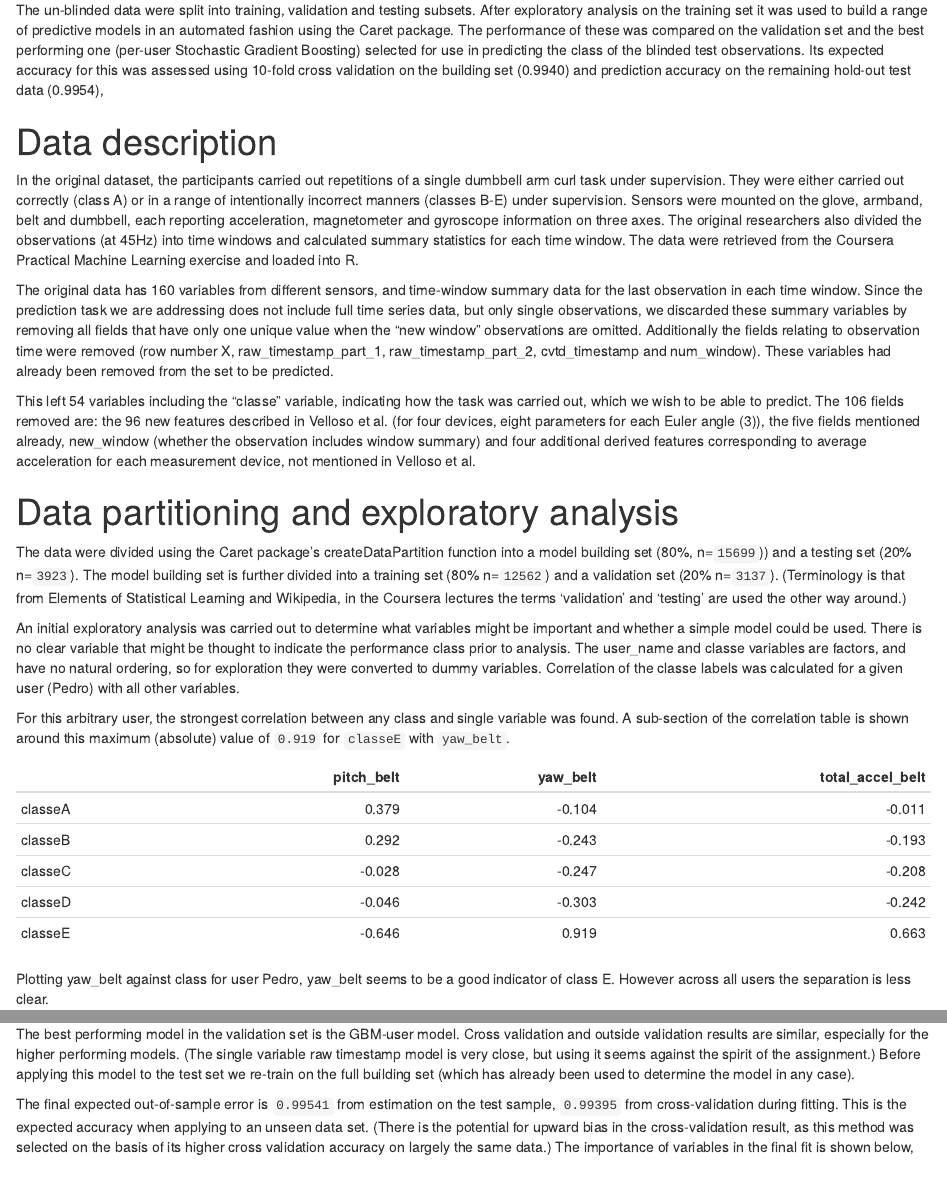
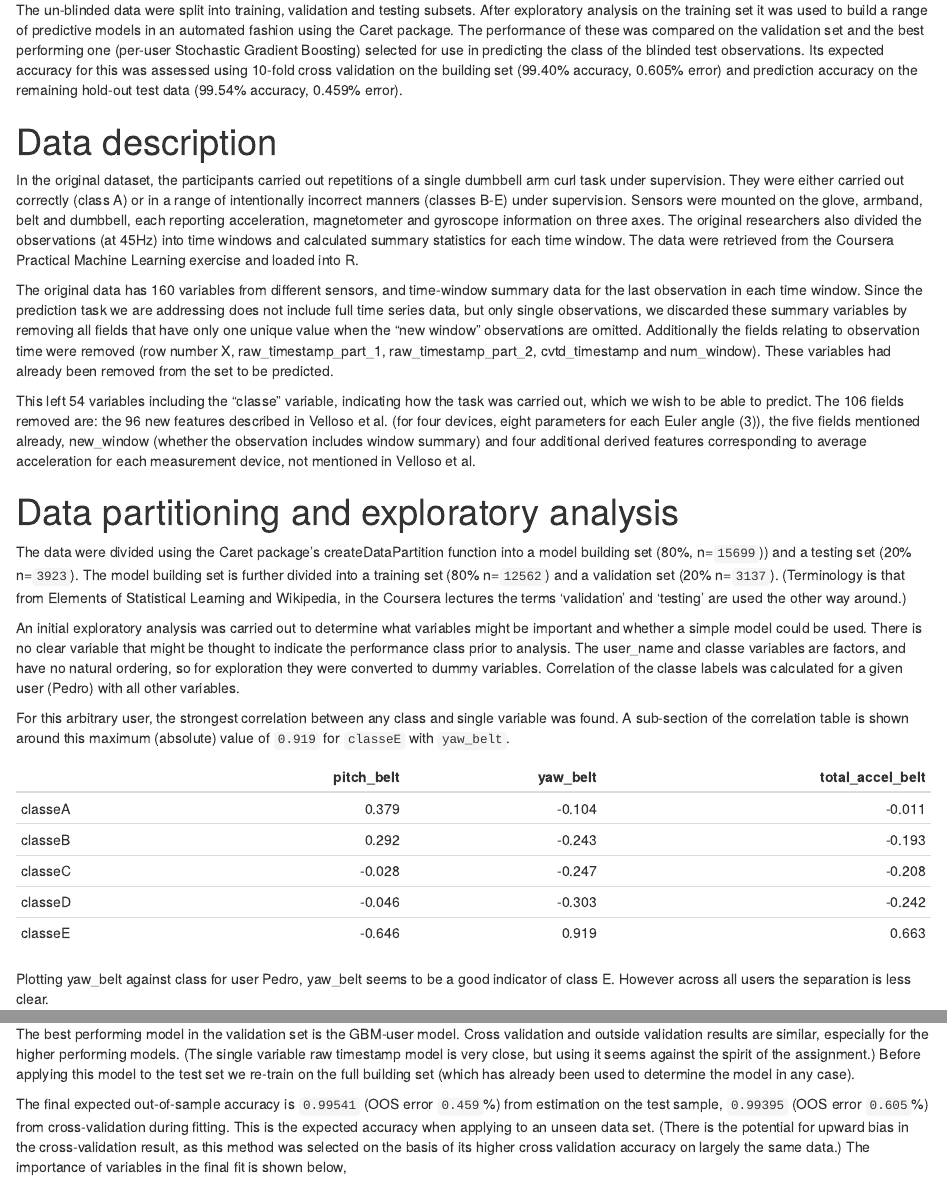
Before and after one commit to imalone/pml-course, an R Markdown document (Practical-Machine-Learning-Assignment.Rmd): the page in a window 1100 px wide, from 260 px down, and a second part further down, joined at a grey line. The pictures show the output file Practical-Machine-Learning-Assignment.html that the author committed with the source, opened offline.

Commit message:
Should be reporting error rates, add these alongside accuracy. (Also fix typo describing accuracy as error rate.)

````diff
--- a/Practical-Machine-Learning-Assignment.Rmd
+++ b/Practical-Machine-Learning-Assignment.Rmd
@@ -8,7 +8,7 @@ output: html_document
 # Summary
 A weight lifting exercise dataset, by [Velloso et al.][Velloso] was studied. This contained  on-body sensing data for 6 participants, performing a lifting task categorised by how well/the type of mistakes made (performance classe). Our goal was to predict the performance class of 20 randomly selected and blinded observations.
 
-The un-blinded data were split into training, validation and testing subsets. After exploratory analysis on the training set it was used to build a range of predictive models in an automated fashion using the Caret package. The performance of these was compared on the validation set and the best performing one (per-user Stochastic Gradient Boosting) selected for use in predicting the class of the blinded test observations. Its expected accuracy for this was assessed using 10-fold cross validation on the building set (0.9940) and prediction accuracy on the remaining hold-out test data (0.9954),
+The un-blinded data were split into training, validation and testing subsets. After exploratory analysis on the training set it was used to build a range of predictive models in an automated fashion using the Caret package. The performance of these was compared on the validation set and the best performing one (per-user Stochastic Gradient Boosting) selected for use in predicting the class of the blinded test observations. Its expected accuracy for this was assessed using 10-fold cross validation on the building set (99.40% accuracy, 0.605% error) and prediction accuracy on the remaining hold-out test data (99.54% accuracy, 0.459% error).
 
 [Velloso]: http://groupware.les.inf.puc-rio.br/har#ixzz3xpfM3Y37 "(Velloso, E.; Bulling, A.; Gellersen, H.; Ugulino, W.; Fuks, H. Qualitative Activity Recognition of Weight Lifting Exercises. Proceedings of 4th International Conference in Cooperation with SIGCHI (Augmented Human '13) . Stuttgart, Germany: ACM SIGCHI, 2013.)"
 
@@ -316,7 +316,7 @@ impmean<-apply(as.matrix(impdf),1,mean)
 impmean<-impmean[order(impmean)]
 ```
 
-The final expected out-of-sample error is ``r round(testAcc,5)`` from estimation on the test sample, ``r round(cvAccfinal,5)`` from cross-validation during fitting. This is the expected accuracy when applying to an unseen data set. (There is the potential for upward bias in the cross-validation result, as this method was selected on the basis of its higher cross validation accuracy on largely the same data.) The importance of variables in the final fit is shown below,
+The final expected out-of-sample accuracy is ``r round(testAcc,5)`` (OOS error ``r round(1-testAcc,5)*100``%) from estimation on the test sample, ``r round(cvAccfinal,5)`` (OOS error ``r round(1-cvAccfinal,5)*100``%) from cross-validation during fitting. This is the expected accuracy when applying to an unseen data set. (There is the potential for upward bias in the cross-validation result, as this method was selected on the basis of its higher cross validation accuracy on largely the same data.) The importance of variables in the final fit is shown below,
 
 ```{r plot-importance-final, fig.height=5}
 op <- par(mar = c(3, 10, 2, 2) + 0.1)
````
Also changed, not shown: Practical-Machine-Learning-Assignment.html.
